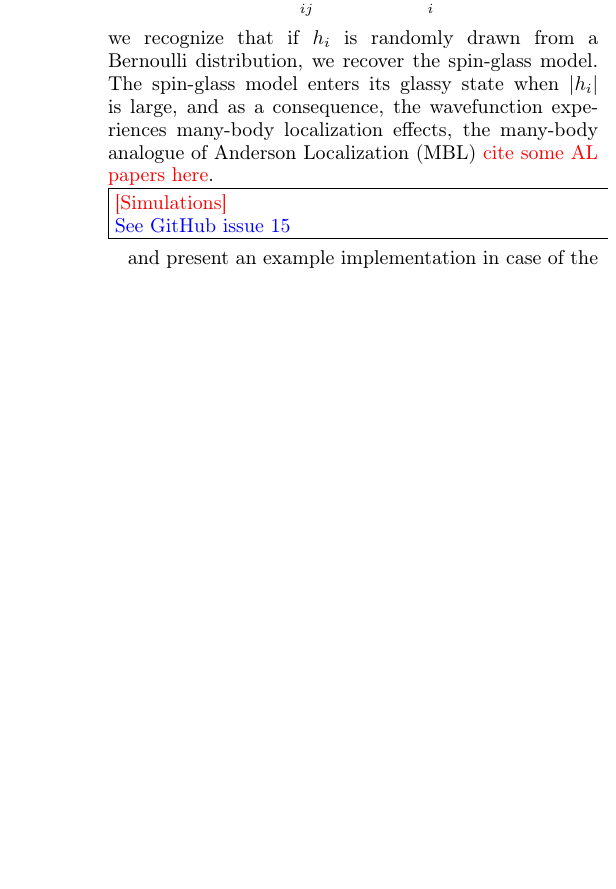
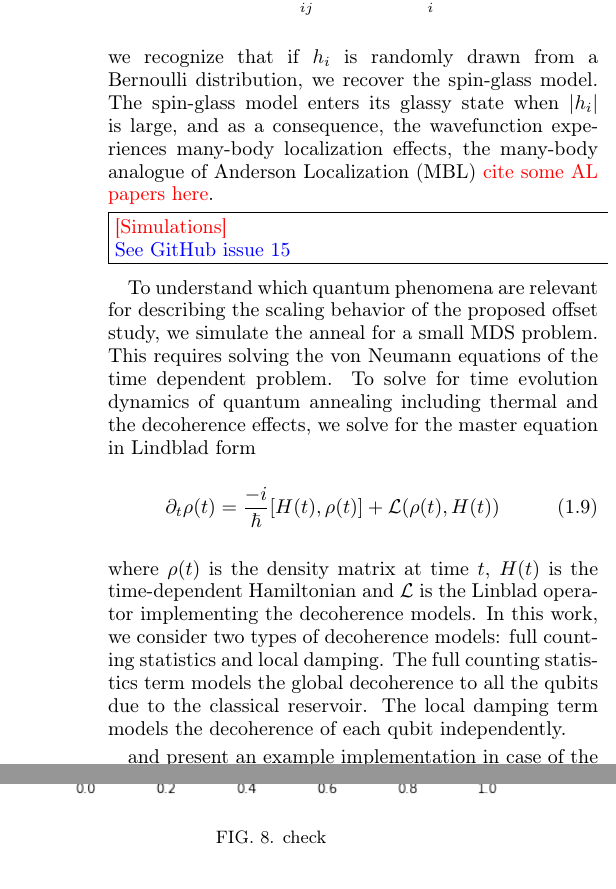
Before and after one commit to cchang5/quantum_linear_programming, a LaTeX paper (paper/main.tex): part of one column of page 3 of 9 before the commit and two parts of the columns of pages 3 and 8 of 9 after it, the two joined at a grey line, cut so that both start at the same text, the shorter picture padded with empty space. Compiled offline with pdfLaTeX; a LaTeX package or settings file that is missing is left out.

Commit message:
Brought simulation into intro

```diff
--- a/paper/main.tex
+++ b/paper/main.tex
@@ -197,8 +198,19 @@ When recasting the QUBO into its Ising form such that the problem Hamiltonian ha
 we recognize that if $h_i$ is randomly drawn from a Bernoulli distribution, we recover the spin-glass model.
 The spin-glass model enters its glassy state when $|h_i|$ is large, and as a consequence, the wavefunction experiences many-body localization effects, the many-body analogue of Anderson Localization (MBL)~{\color{red} cite some AL papers here}.
 
+\ghissue{Simulations}{15}
 
-\ghissue{Simulations}{15}
+To understand which quantum phenomena are relevant for describing the scaling behavior of the proposed offset study, we simulate the anneal for a small MDS problem.
+This requires solving the von Neumann equations of the time dependent problem.
+To solve for time evolution dynamics of quantum annealing including thermal and the decoherence effects, we solve for the master equation in Lindblad form
+\begin{align}
+ \partial_t \rho (t) =  \frac{-i}{\hbar} [H(t) , \rho(t)] + \mathcal{L}(\rho(t), H(t))
+\end{align}
+where $\rho (t)$ is the density matrix at time $t$, $H(t)$ is the time-dependent Hamiltonian and $\mathcal{L}$ is the Linblad operator implementing the decoherence models.
+In this work, we consider two types of decoherence models: full counting statistics and local damping.
+The full counting statistics term models the global decoherence to all the qubits due to the classical reservoir.
+The local damping term models the decoherence of each qubit independently.
+
 
  and present an example implementation in case of the Minimal Dominating Set problem (\ref{sec:methods:mds}).
 We review the annealing process on the utilized hardware (\ref{sec:methods:annealing}) and describe the computational framework which we used to simulate the annealing process (\ref{sec:methods:simulation}).
```
Also changed, not shown: paper/main.tex (1 more changed lines).
